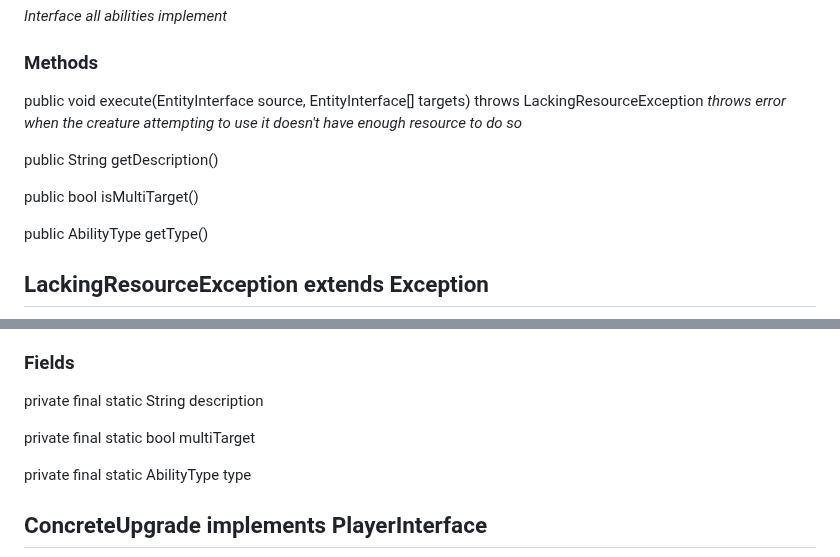
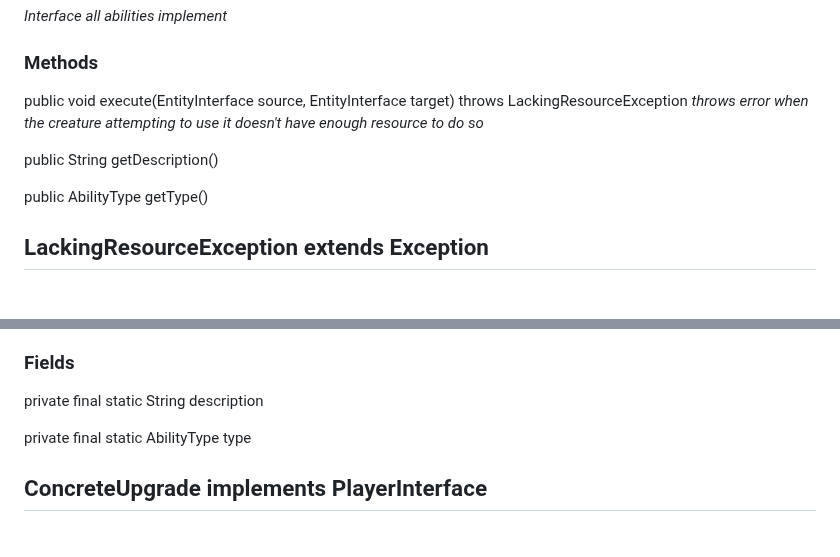
Before and after one commit to AtlasICL/com2020, a Markdown page: meetings/Java App Interface Specification.md, 2 parts joined by grey strips. GitHub-like rendering; blank space fills up the shorter version.

Commit message:
Removed functionality for abilities to target multiple enemies

```diff
--- a/meetings/Java App Interface Specification.md
+++ b/meetings/Java App Interface Specification.md
@@ -626,11 +626,9 @@ public ConcreteEnemy() *reads values from settings, and adjusting it's statistic
 ## interface AbilityInterface
 *Interface all abilities implement*
 ### Methods
-public void execute(EntityInterface source, EntityInterface[] targets) throws LackingResourceException *throws error when the creature attempting to use it doesn't have enough resource to do so*
+public void execute(EntityInterface source, EntityInterface target) throws LackingResourceException *throws error when the creature attempting to use it doesn't have enough resource to do so*
 
 public String getDescription()
-
-public bool isMultiTarget()
 
 public AbilityType getType()
 
@@ -651,8 +649,6 @@ public ConcreteAbility()
 
 private final static String description
 
-private final static bool multiTarget
-
 private final static AbilityType type
 
 ## ConcreteUpgrade implements PlayerInterface
```
